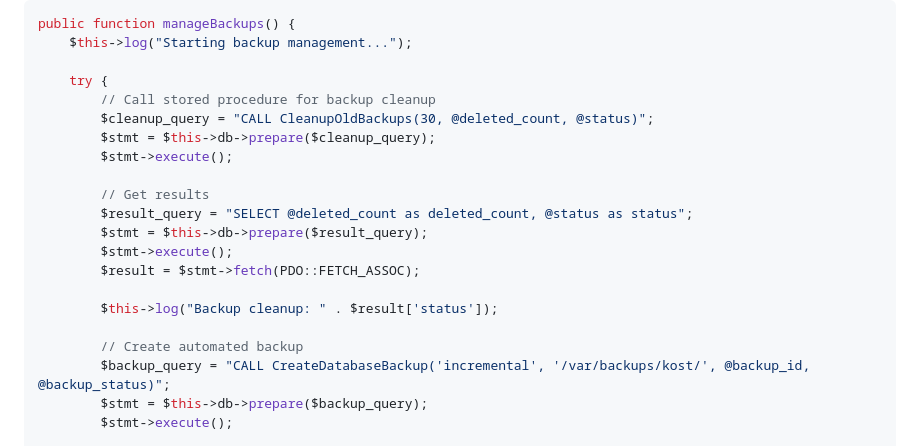
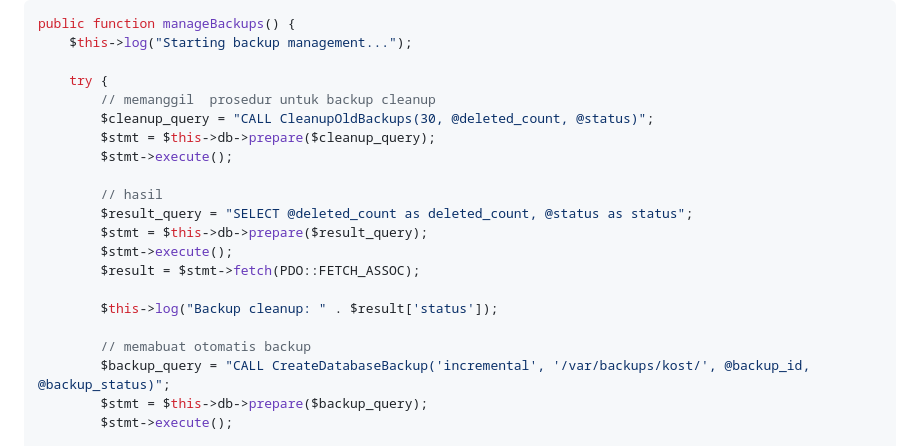
Before and after one commit to crazykillerrr/Kost-Management-System, a Markdown page: README.md, the part around the change printed below. GitHub-like rendering.

```diff
--- a/README.md
+++ b/README.md
@@ -407,12 +407,12 @@ public function manageBackups() {
     $this->log("Starting backup management...");
 
     try {
-        // Call stored procedure for backup cleanup
+        // memanggil  prosedur untuk backup cleanup
         $cleanup_query = "CALL CleanupOldBackups(30, @deleted_count, @status)";
         $stmt = $this->db->prepare($cleanup_query);
         $stmt->execute();
 
-        // Get results
+        // hasil
         $result_query = "SELECT @deleted_count as deleted_count, @status as status";
         $stmt = $this->db->prepare($result_query);
         $stmt->execute();
@@ -420,7 +420,7 @@ public function manageBackups() {
 
         $this->log("Backup cleanup: " . $result['status']);
 
-        // Create automated backup
+        // memabuat otomatis backup
         $backup_query = "CALL CreateDatabaseBackup('incremental', '/var/backups/kost/', @backup_id, @backup_status)";
         $stmt = $this->db->prepare($backup_query);
         $stmt->execute();
```
Also changed, not shown: other parts of README.md (+11 -11 lines).
